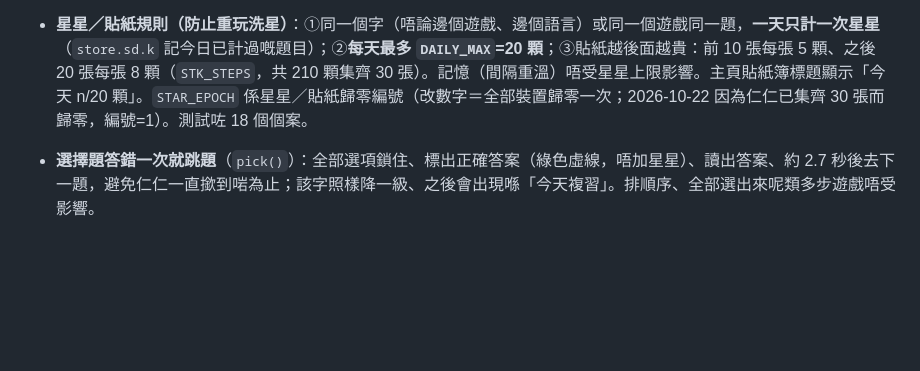
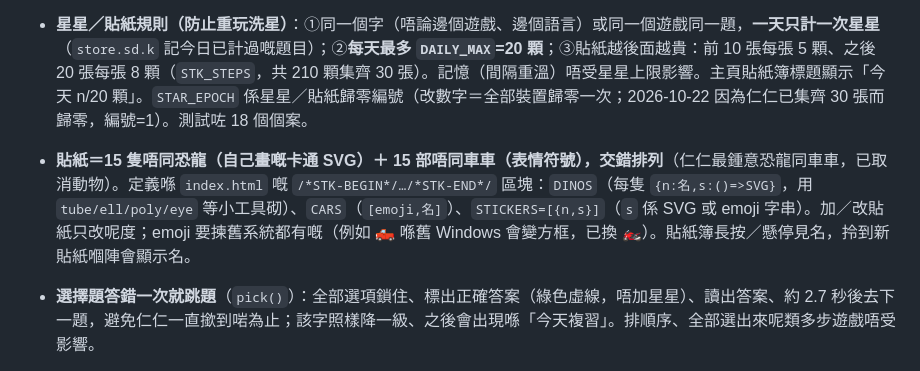
Before and after one commit to Build-0/renren-homework, a Markdown page: CLAUDE.md, the part around the change. GitHub-like rendering; blank space fills up the shorter version.

Commit message:
Docs: sticker design

```diff
--- a/CLAUDE.md
+++ b/CLAUDE.md
@@ -54,6 +54,7 @@ data/k1-t1.json     幼兒班第一段綜合評估（26/27 年度）全科內容
 - 主頁「今日重溫」掣：跨科目揀「要重溫」＋「學緊但今日未溫」嘅字，最多 10 題（聽音揀字）；科目卡片顯示「已記住 X／Y 字・N 個要重溫」
 - 答啱／答錯提示音：程式合成 WAV 再用 `<audio>` 播（同讀音一樣行媒體聲道；播唔到先退回 WebAudio，錯誤會顯示喺測試聲音嗰行）。答錯＝兩個輕柔下行音（440→349Hz，柔和散開，唔係蜂鳴器），0.9 秒後再讀一次題目。
 - **星星／貼紙規則（防止重玩洗星）**：①同一個字（唔論邊個遊戲、邊個語言）或同一個遊戲同一題，**一天只計一次星星**（`store.sd.k` 記今日已計過嘅題目）；②**每天最多 `DAILY_MAX`=20 顆**；③貼紙越後面越貴：前 10 張每張 5 顆、之後 20 張每張 8 顆（`STK_STEPS`，共 210 顆集齊 30 張）。記憶（間隔重溫）唔受星星上限影響。主頁貼紙簿標題顯示「今天 n/20 顆」。`STAR_EPOCH` 係星星／貼紙歸零編號（改數字＝全部裝置歸零一次；2026-10-22 因為仁仁已集齊 30 張而歸零，編號=1）。測試咗 18 個個案。
+- **貼紙＝15 隻唔同恐龍（自己畫嘅卡通 SVG）＋ 15 部唔同車車（表情符號），交錯排列**（仁仁最鍾意恐龍同車車，已取消動物）。定義喺 `index.html` 嘅 `/*STK-BEGIN*/…/*STK-END*/` 區塊：`DINOS`（每隻 `{n:名,s:()=>SVG}`，用 `tube/ell/poly/eye` 等小工具砌）、`CARS`（`[emoji,名]`）、`STICKERS=[{n,s}]`（`s` 係 SVG 或 emoji 字串）。加／改貼紙只改呢度；emoji 要揀舊系統都有嘅（例如 🛻 喺舊 Windows 會變方框，已換 🏍️）。貼紙簿長按／懸停見名，拎到新貼紙嗰陣會顯示名。
 - **選擇題答錯一次就跳題**（`pick()`）：全部選項鎖住、標出正確答案（綠色虛線，唔加星星）、讀出答案、約 2.7 秒後去下一題，避免仁仁一直撳到啱為止；該字照樣降一級、之後會出現喺「今天複習」。排順序、全部選出來呢類多步遊戲唔受影響。
 - **答啱每題只出樂器提示音，唔逐題講「好叻」「啱晒」**（Benny 覺得太過）；只喺完成一輪嗰刻講一次「好叻呀仁仁！」。部分題型答啱後會讀出答案（例如英文字、句子）係教學用途，保留。
 - 「測試聲音」係標題右上角嘅喇叭圖示掣（星星旁邊）；「第一次使用」提示按過一次就唔再顯示
```
